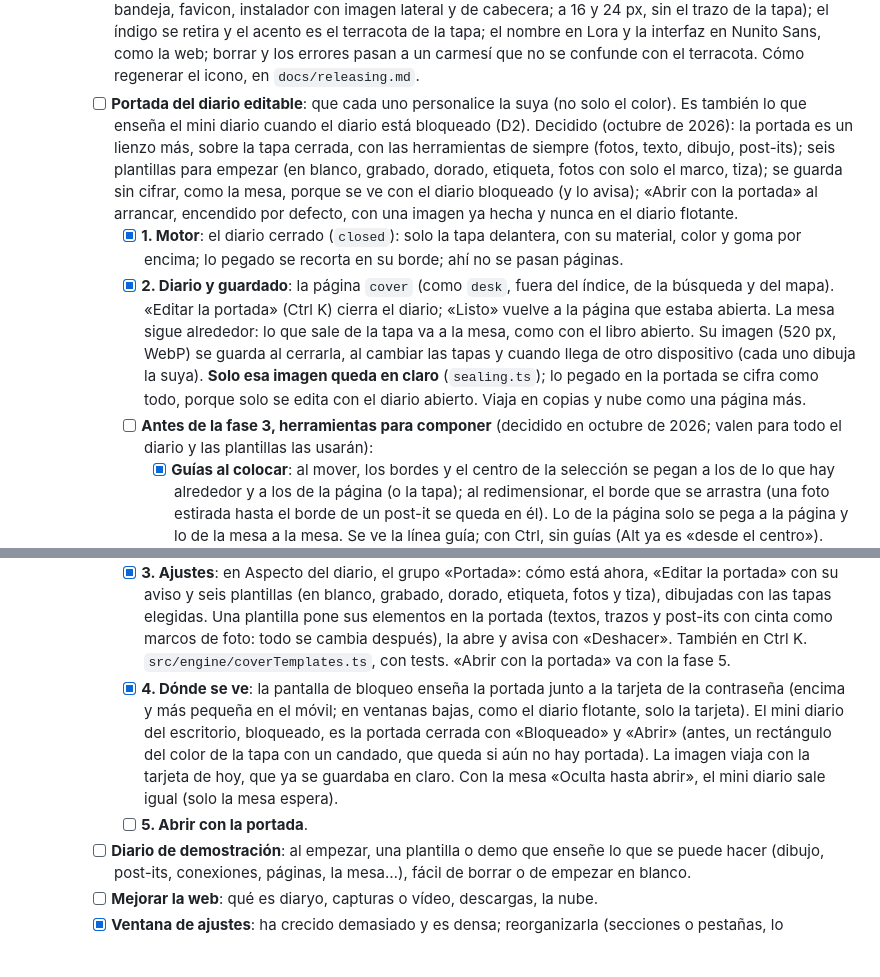
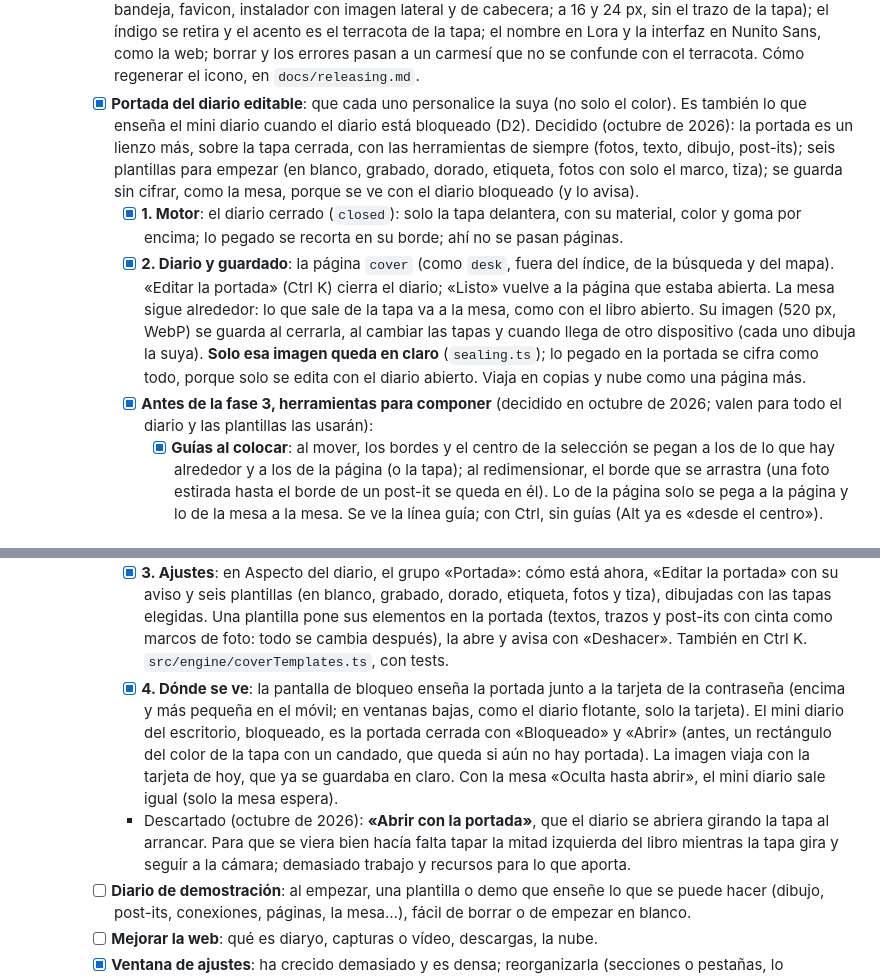
Before and after one commit to javimateo/Diaryo, a Markdown page: PLAN.md, 2 parts joined by grey strips. Rendered like a GitHub page; blank space fills up the shorter version.

Commit message:
Plan: editable cover done; opening with the cover dropped

```diff
--- a/PLAN.md
+++ b/PLAN.md
@@ -552,14 +552,13 @@ Elemento → tipo (trazo|texto|nota|flecha|forma|imagen), posición, tamaño,
           Lora y la interfaz en Nunito Sans, como la web; borrar y los errores pasan a un
           carmesí que no se confunde con el terracota. Cómo regenerar el icono, en
           `docs/releasing.md`.
-    - [ ] **Portada del diario editable**: que cada uno personalice la suya (no solo el
+    - [x] **Portada del diario editable**: que cada uno personalice la suya (no solo el
           color). Es también lo que enseña el mini diario cuando el diario está
           bloqueado (D2). Decidido (octubre de 2026): la portada es un lienzo más, sobre
           la tapa cerrada, con las herramientas de siempre (fotos, texto, dibujo,
           post-its); seis plantillas para empezar (en blanco, grabado, dorado, etiqueta,
           fotos con solo el marco, tiza); se guarda sin cifrar, como la mesa, porque se ve
-          con el diario bloqueado (y lo avisa); «Abrir con la portada» al arrancar,
-          encendido por defecto, con una imagen ya hecha y nunca en el diario flotante.
+          con el diario bloqueado (y lo avisa).
       - [x] **1. Motor**: el diario cerrado (`closed`): solo la tapa delantera, con su
             material, color y goma por encima; lo pegado se recorta en su borde; ahí no
             se pasan páginas.
@@ -571,7 +570,7 @@ Elemento → tipo (trazo|texto|nota|flecha|forma|imagen), posición, tamaño,
             dispositivo (cada uno dibuja la suya). **Solo esa imagen queda en claro**
             (`sealing.ts`); lo pegado en la portada se cifra como todo, porque solo se
             edita con el diario abierto. Viaja en copias y nube como una página más.
-      - [ ] **Antes de la fase 3, herramientas para componer** (decidido en octubre de
+      - [x] **Antes de la fase 3, herramientas para componer** (decidido en octubre de
             2026; valen para todo el diario y las plantillas las usarán):
         - [x] **Guías al colocar**: al mover, los bordes y el centro de la selección se
               pegan a los de lo que hay alrededor y a los de la página (o la tapa); al
@@ -612,7 +611,6 @@ Elemento → tipo (trazo|texto|nota|flecha|forma|imagen), posición, tamaño,
             plantilla pone sus elementos en la portada (textos, trazos y post-its con
             cinta como marcos de foto: todo se cambia después), la abre y avisa con
             «Deshacer». También en Ctrl K. `src/engine/coverTemplates.ts`, con tests.
-            «Abrir con la portada» va con la fase 5.
       - [x] **4. Dónde se ve**: la pantalla de bloqueo enseña la portada junto a la
             tarjeta de la contraseña (encima y más pequeña en el móvil; en ventanas bajas,
             como el diario flotante, solo la tarjeta). El mini diario del escritorio,
@@ -621,7 +619,10 @@ Elemento → tipo (trazo|texto|nota|flecha|forma|imagen), posición, tamaño,
             portada). La imagen viaja con la tarjeta de hoy, que ya se guardaba en claro.
             Con la mesa «Oculta hasta abrir», el mini diario sale igual (solo la mesa
             espera).
-      - [ ] **5. Abrir con la portada**.
+      - Descartado (octubre de 2026): **«Abrir con la portada»**, que el diario se
+        abriera girando la tapa al arrancar. Para que se viera bien hacía falta tapar la
+        mitad izquierda del libro mientras la tapa gira y seguir a la cámara; demasiado
+        trabajo y recursos para lo que aporta.
     - [ ] **Diario de demostración**: al empezar, una plantilla o demo que enseñe lo que
           se puede hacer (dibujo, post-its, conexiones, páginas, la mesa…), fácil de
           borrar o de empezar en blanco.
```
